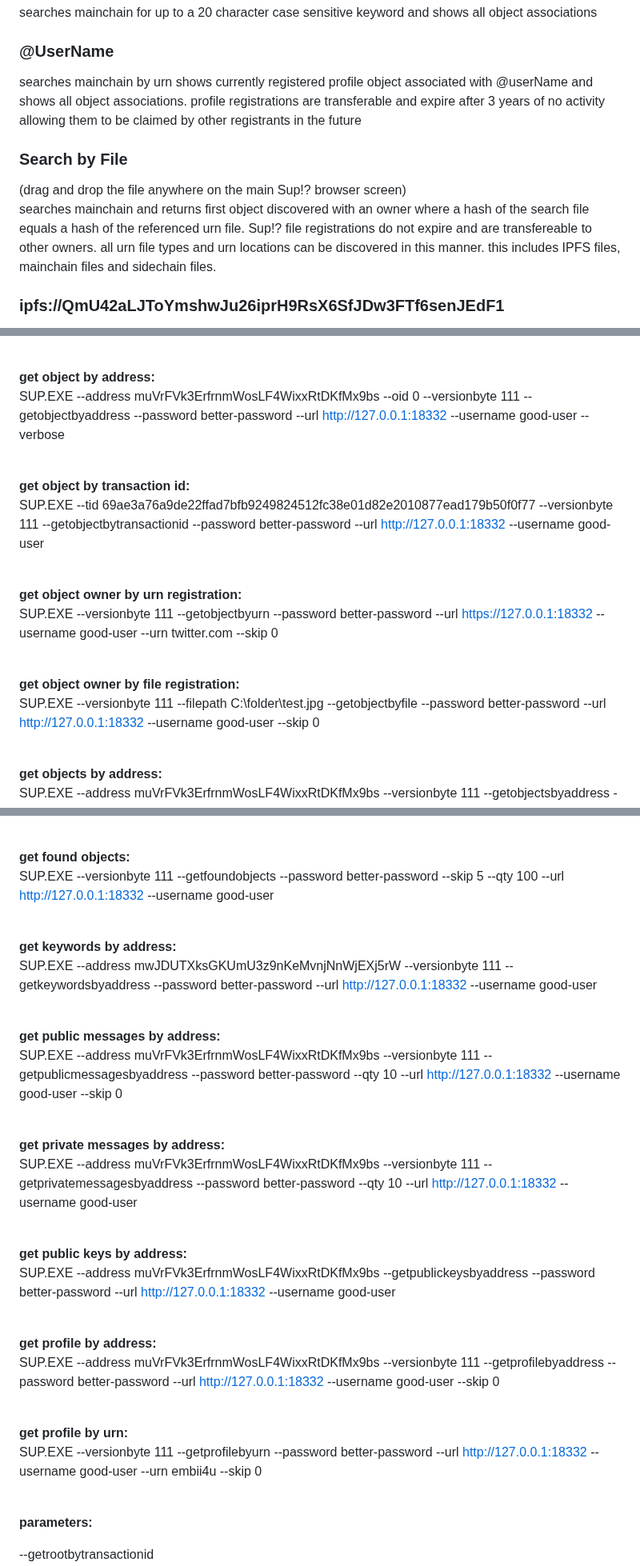
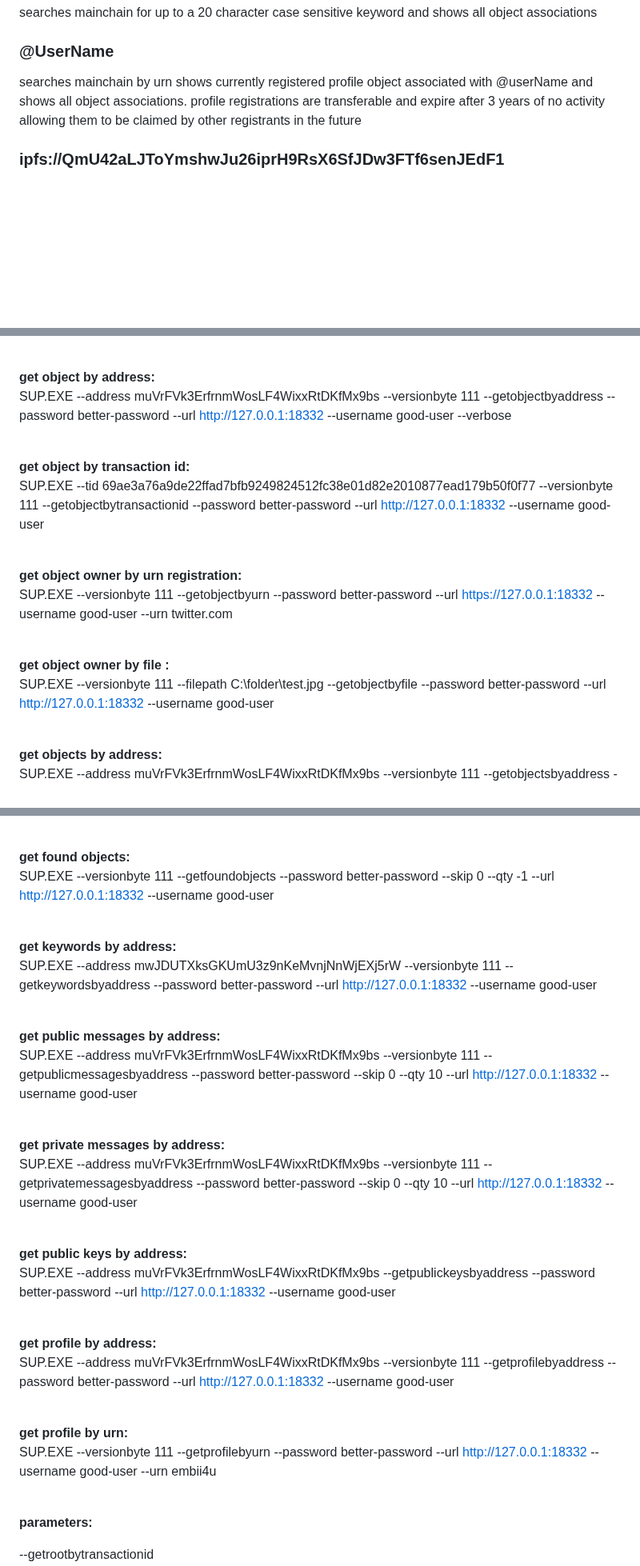
Before and after one commit to embiimob/Sup, a Markdown page: README.md, 3 parts joined by grey strips. Shown at 80% size. Rendered like a GitHub page; blank space fills up the shorter version.

```diff
--- a/README.md
+++ b/README.md
@@ -44,10 +44,6 @@ searches mainchain for up to a 20 character case sensitive keyword and shows all
 ### **@UserName**
 searches mainchain by urn shows currently registered profile object associated with @userName and shows all object associations.  profile registrations are transferable and expire after 3 years of no activity allowing them to be claimed by other registrants in the future
 
-### **Search by File**
-(drag and drop the file anywhere on the main Sup!? browser screen)<br />
-searches mainchain and returns first object discovered with an owner where a hash of the search file equals a hash of the referenced urn file.  Sup!? file registrations do not expire and are transfereable to other owners. all urn file types and urn locations can be discovered in this manner. this includes IPFS files, mainchain files and sidechain files.
-
 ### **ipfs://QmU42aLJToYmshwJu26iprH9RsX6SfJDw3FTf6senJEdF1**
 performs a ipfs get, archives ipfs file(s) locally, pins file(s) if pinning is enabled, opens a system folder dioluge allowing you to explore any files found
 
@@ -100,7 +96,7 @@ trusted index.html and index.htm files are sent the following Sup!? object infor
 <br />
 
 **get object by address:**<br />
-  SUP.EXE --address muVrFVk3ErfrnmWosLF4WixxRtDKfMx9bs --oid 0 --versionbyte 111 --getobjectbyaddress --password better-password  --url http://127.0.0.1:18332 --username good-user --verbose<br />
+  SUP.EXE --address muVrFVk3ErfrnmWosLF4WixxRtDKfMx9bs --versionbyte 111 --getobjectbyaddress --password better-password  --url http://127.0.0.1:18332 --username good-user --verbose<br />
 <br />
 
 **get object by transaction id:**<br />
@@ -109,11 +105,11 @@ SUP.EXE --tid 69ae3a76a9de22ffad7bfb9249824512fc38e01d82e2010877ead179b50f0f77 -
 
 
 **get object owner by urn registration:**<br />
-  SUP.EXE --versionbyte 111 --getobjectbyurn --password better-password --url https://127.0.0.1:18332 --username  good-user --urn twitter.com --skip 0<br />
+  SUP.EXE --versionbyte 111 --getobjectbyurn --password better-password --url https://127.0.0.1:18332 --username  good-user --urn twitter.com<br />
 <br />
 
-**get object owner by file registration:**<br />
-  SUP.EXE --versionbyte 111 --filepath C:\\folder\\test.jpg --getobjectbyfile --password better-password --url  http://127.0.0.1:18332 --username good-user --skip 0<br />
+**get object owner by file :**<br />
+  SUP.EXE --versionbyte 111 --filepath C:\\folder\\test.jpg --getobjectbyfile --password better-password --url  http://127.0.0.1:18332 --username good-user<br />
 <br />
 
 **get objects by address:**<br />
@@ -133,7 +129,7 @@ SUP.EXE --tid 69ae3a76a9de22ffad7bfb9249824512fc38e01d82e2010877ead179b50f0f77 -
 <br />
 
 **get found objects:**<br />
-  SUP.EXE --versionbyte 111 --getfoundobjects --password better-password --skip 5 --qty 100 --url http://127.0.0.1:18332 --username good-user<br />
+  SUP.EXE --versionbyte 111 --getfoundobjects --password better-password --skip 0 --qty -1 --url http://127.0.0.1:18332 --username good-user<br />
 <br />
 
 **get keywords by address:**<br />
@@ -141,11 +137,11 @@ SUP.EXE --tid 69ae3a76a9de22ffad7bfb9249824512fc38e01d82e2010877ead179b50f0f77 -
 <br />
 
 **get public messages by address:**<br />
-  SUP.EXE --address muVrFVk3ErfrnmWosLF4WixxRtDKfMx9bs --versionbyte 111 --getpublicmessagesbyaddress --password better-password --qty 10 --url http://127.0.0.1:18332 --username good-user --skip 0<br />
+  SUP.EXE --address muVrFVk3ErfrnmWosLF4WixxRtDKfMx9bs --versionbyte 111 --getpublicmessagesbyaddress --password better-password --skip 0 --qty 10 --url http://127.0.0.1:18332 --username good-user<br />
 <br />
 
 **get private messages by address:**<br />
-  SUP.EXE --address muVrFVk3ErfrnmWosLF4WixxRtDKfMx9bs --versionbyte 111 --getprivatemessagesbyaddress --password better-password --qty 10 --url http://127.0.0.1:18332 --username good-user<br />
+  SUP.EXE --address muVrFVk3ErfrnmWosLF4WixxRtDKfMx9bs --versionbyte 111 --getprivatemessagesbyaddress --password better-password --skip 0 --qty 10 --url http://127.0.0.1:18332 --username good-user<br />
 <br />
 
 **get public keys by address:**<br />
@@ -153,11 +149,11 @@ SUP.EXE --tid 69ae3a76a9de22ffad7bfb9249824512fc38e01d82e2010877ead179b50f0f77 -
 <br />
 
 **get profile by address:**<br />
-  SUP.EXE --address muVrFVk3ErfrnmWosLF4WixxRtDKfMx9bs --versionbyte 111 --getprofilebyaddress --password  better-password --url http://127.0.0.1:18332 --username good-user --skip 0<br />
+  SUP.EXE --address muVrFVk3ErfrnmWosLF4WixxRtDKfMx9bs --versionbyte 111 --getprofilebyaddress --password  better-password --url http://127.0.0.1:18332 --username good-user<br />
 <br />
 
 **get profile by urn:**<br />
-  SUP.EXE --versionbyte 111 --getprofilebyurn --password better-password --url http://127.0.0.1:18332 --username  good-user --urn embii4u --skip 0<br />
+  SUP.EXE --versionbyte 111 --getprofilebyurn --password better-password --url http://127.0.0.1:18332 --username  good-user --urn embii4u <br />
 <br />
 
 **parameters:**
```
Also changed, not shown: other parts of README.md (+2 -2 lines).
